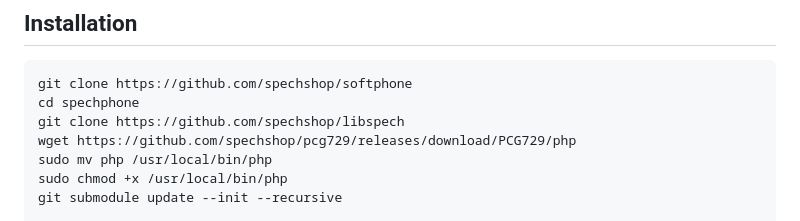
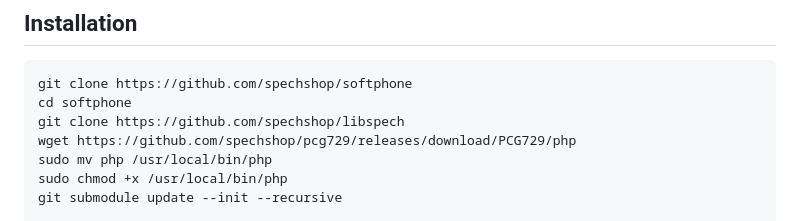
Before and after one commit to spechshop/softphone, a Markdown page: README.md, the part around the change. GitHub-like rendering.

Commit message:
Atualizar o README.md

````diff
--- a/README.md
+++ b/README.md
@@ -114,7 +114,7 @@ WebRTC.
 
 ```bash
 git clone https://github.com/spechshop/softphone
-cd spechphone
+cd softphone
 git clone https://github.com/spechshop/libspech
 wget https://github.com/spechshop/pcg729/releases/download/PCG729/php
 sudo mv php /usr/local/bin/php
````
